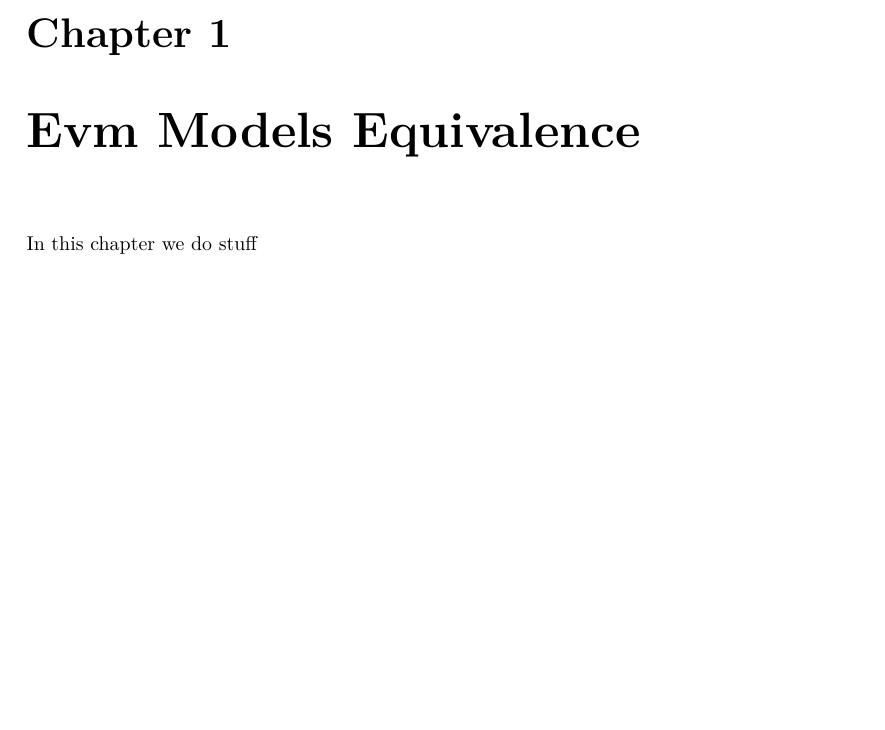
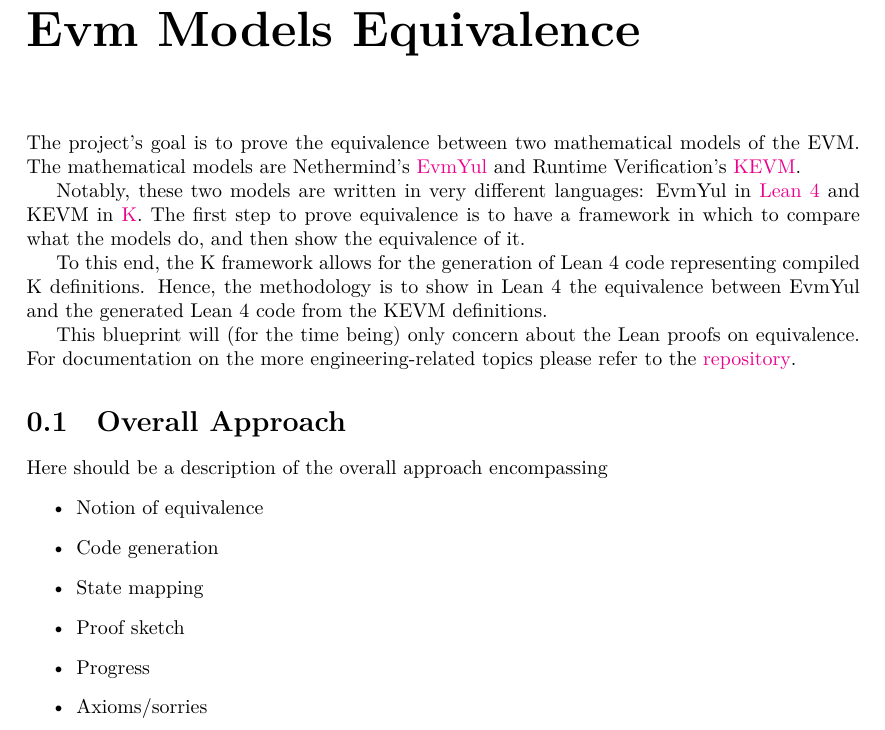
Before and after one commit to runtimeverification/evm-equivalence, a LaTeX document (blueprint/src/print.tex, which reads blueprint/src/chapter/intro.tex): part of page 2 of 2, cut at the place of the change, the shorter picture padded with empty space. Compiled offline with XeLaTeX.

Commit message:
Fill `intro.tex`

```diff
--- a/blueprint/src/chapter/intro.tex
+++ b/blueprint/src/chapter/intro.tex
@@ -1,3 +1,32 @@
-\chapter{Evm Models Equivalence}\label{evm-equiv-intro}
+\chapter*{Evm Models Equivalence}\label{evm-equiv-intro}
 
-In this chapter we do stuff
+The project's goal is to prove the equivalence between two mathematical models of the EVM.
+The mathematical models are Nethermind's \href{https://github.com/nethermindEth/EVMYulLean/}{EvmYul}
+and Runtime Verification's \href{https://github.com/runtimeverification/evm-semantics}{KEVM}.
+
+Notably, these two models are written in very different languages: EvmYul in
+\href{https://lean-lang.org}{Lean 4} and KEVM in \href{https://kframework.org}{K}.
+The first step to prove equivalence is to have a framework in which to compare
+what the models do, and then show the equivalence of it.
+
+To this end, the K framework allows for the generation of Lean 4 code
+representing compiled K definitions.
+Hence, the methodology is to show in Lean 4 the equivalence between EvmYul and
+the generated Lean 4 code from the KEVM definitions.
+
+This blueprint will (for the time being) only concern about the Lean proofs on
+equivalence. For documentation on the more engineering-related topics please
+refer to the
+\href{https://github.com/runtimeverification/evm-equivalence}{repository}.
+
+\section{Overall Approach}
+
+Here should be a description of the overall approach encompassing
+\begin{itemize}
+\item Notion of equivalence
+\item Code generation
+\item State mapping
+\item Proof sketch
+\item Progress
+\item Axioms/sorries
+\end{itemize}
```
